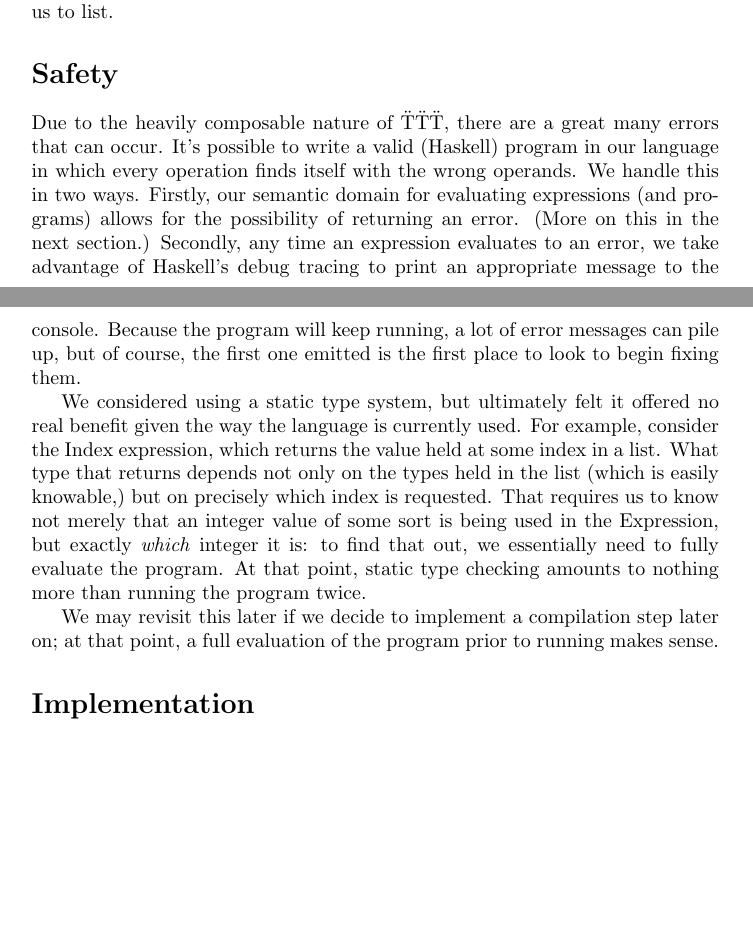
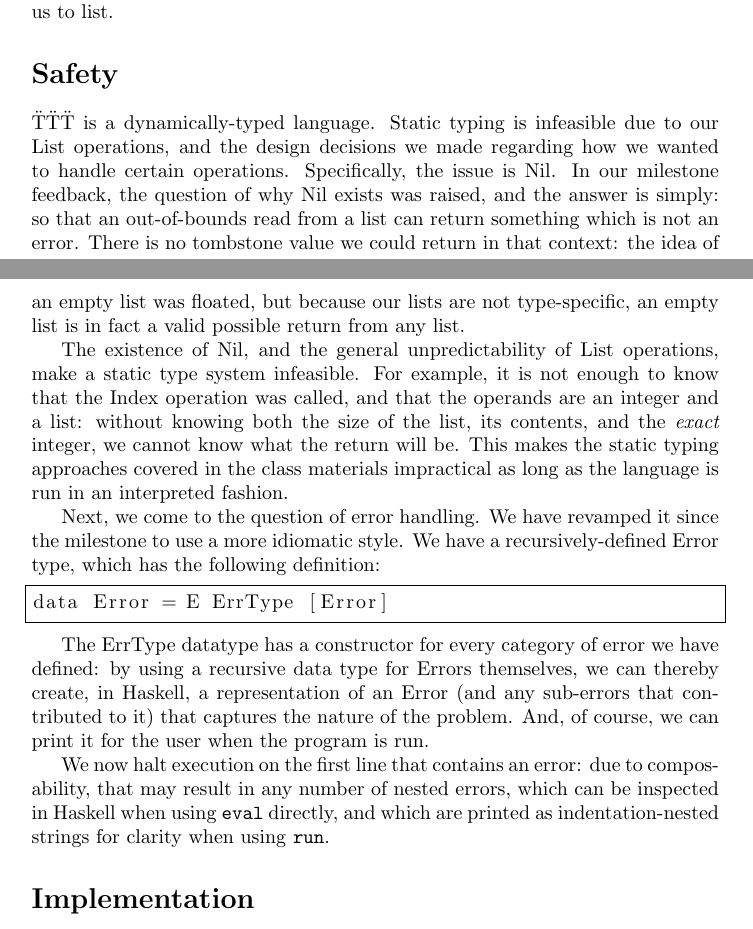
Before and after one commit to chefinDan/TTT-Language-Interpreter, a LaTeX document (final-doc/final-doc.tex): two parts of pages 3 and 4 of 4 before the commit and two parts of pages 3 and 4 of 5 after it, joined at a grey line, cut so that both start at the same text, the shorter picture padded with empty space. Compiled offline with pdfLaTeX.

Commit message:
Changes made to Safety section.

```diff
--- a/final-doc/final-doc.tex
+++ b/final-doc/final-doc.tex
@@ -83,11 +82,19 @@ Our language has a number of features not listed here, like boolean operations f
 
 \section*{Safety}
 
-Due to the heavily composable nature of \"T\"T\"T, there are a great many errors that can occur.  It's possible to write a valid (Haskell) program in our language in which every operation finds itself with the wrong operands.  We handle this in two ways.  Firstly, our semantic domain for evaluating expressions (and programs) allows for the possibility of returning an error.  (More on this in the next section.)  Secondly, any time an expression evaluates to an error, we take advantage of Haskell's debug tracing to print an appropriate message to the console.  Because the program will keep running, a lot of error messages can pile up, but of course, the first one emitted is the first place to look to begin fixing them.
+\"T\"T\"T is a dynamically-typed language.  Static typing is infeasible due to our List operations, and the design decisions we made regarding how we wanted to handle certain operations.  Specifically, the issue is Nil.  In our milestone feedback, the question of why Nil exists was raised, and the answer is simply: so that an out-of-bounds read from a list can return something which is not an error.  There is no tombstone value we could return in that context: the idea of an empty list was floated, but because our lists are not type-specific, an empty list is in fact a valid possible return from any list.
 
-We considered using a static type system, but ultimately felt it offered no real benefit given the way the language is currently used.  For example, consider the Index expression, which returns the value held at some index in a list.  What type that returns depends not only on the types held in the list (which is easily knowable,) but on precisely which index is requested.  That requires us to know not merely that an integer value of some sort is being used in the Expression, but exactly \emph{which} integer it is: to find that out, we essentially need to fully evaluate the program.  At that point, static type checking amounts to nothing more than running the program twice.
+The existence of Nil, and the general unpredictability of List operations, make a static type system infeasible.  For example, it is not enough to know that the Index operation was called, and that the operands are an integer and a list: without knowing both the size of the list, its contents, and the \emph{exact} integer, we cannot know what the return will be.  This makes the static typing approaches covered in the class materials impractical as long as the language is run in an interpreted fashion.
 
-We may revisit this later if we decide to implement a compilation step later on; at that point, a full evaluation of the program prior to running makes sense.
+Next, we come to the question of error handling.  We have revamped it since the milestone to use a more idiomatic style.  We have a recursively-defined Error type, which has the following definition:
+
+\begin{lstlisting}
+data Error = E ErrType [Error]
+\end{lstlisting}
+
+The ErrType datatype has a constructor for every category of error we have defined: by using a recursive data type for Errors themselves, we can thereby create, in Haskell, a representation of an Error (and any sub-errors that contributed to it) that captures the nature of the problem.  And, of course, we can print it for the user when the program is run.
+
+We now halt execution on the first line that contains an error: due to composability, that may result in any number of nested errors, which can be inspected in Haskell when using \texttt{eval} directly, and which are printed as indentation-nested strings for clarity when using \texttt{run}.
 
 \section*{Implementation}
 
```
Also changed, not shown: final-doc/final-doc.pdf (added), final-doc/final-doc.tex (3 more changed lines).
